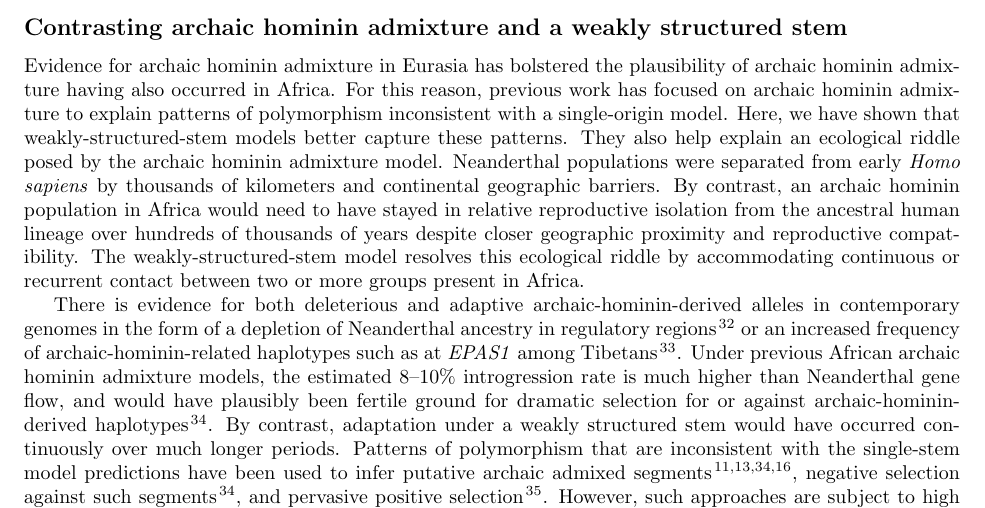
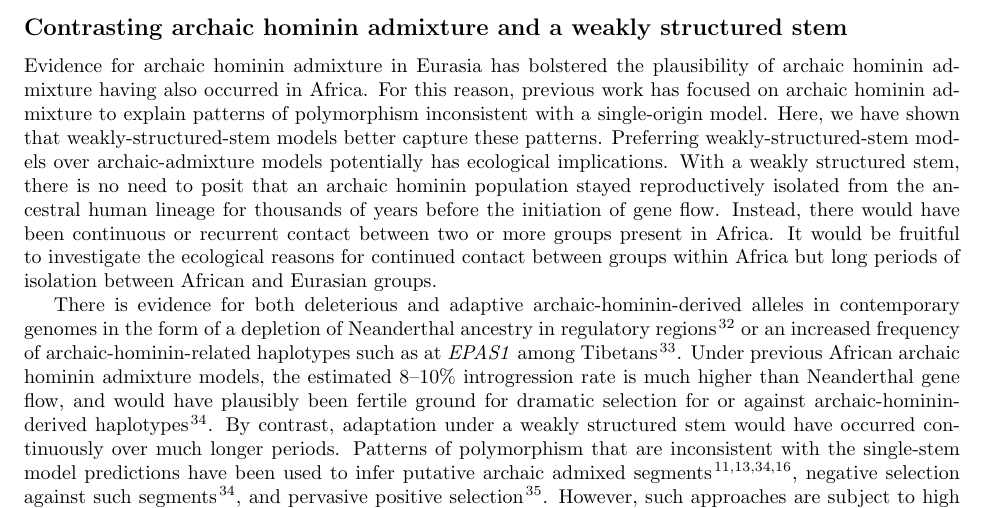
Before and after one commit to apragsdale/african-structure-paper, a LaTeX paper (paper.tex): part of page 10 of 12, cut so that both start at the same text. Compiled offline with pdfLaTeX.

Commit message:
Revised "ecological riddle" paragraph

```diff
--- a/paper.tex
+++ b/paper.tex
@@ -598,17 +598,15 @@ western/central Africa (Table~\ref{tab:migration-rates}).
 Evidence for archaic hominin admixture in Eurasia has bolstered the plausibility of
 archaic hominin admixture having also occurred in Africa. For this reason, previous
 work has focused on archaic hominin admixture to explain patterns of polymorphism
-inconsistent with a single-origin model. Here, we have shown that
-weakly-structured-stem models better capture these patterns.
-They also help explain an
-ecological riddle posed by the archaic hominin admixture model. Neanderthal populations
-were separated from early \emph{Homo sapiens} by thousands of kilometers and
-continental geographic barriers. By contrast, an archaic hominin population in
-Africa would need to have stayed in relative reproductive isolation from the
-ancestral human lineage over hundreds of thousands of years despite closer geographic
-proximity and reproductive compatibility. The weakly-structured-stem model
-resolves this ecological riddle by accommodating continuous or recurrent
-contact between two or more groups present in Africa.
+inconsistent with a single-origin model. Here, we have shown that weakly-structured-stem
+models better capture these patterns. Preferring weakly-structured-stem models over
+archaic-admixture models potentially has ecological implications. With a weakly
+structured stem, there is no need to posit that an archaic hominin population stayed
+reproductively isolated from the ancestral human lineage for thousands of years before
+the initiation of gene flow. Instead, there would have been continuous or recurrent
+contact between two or more groups present in Africa. It would be fruitful to
+investigate the ecological reasons for continued contact between groups within Africa
+but long periods of isolation between African and Eurasian groups.
 
 There is evidence for both deleterious and adaptive archaic-hominin-derived alleles in
 contemporary genomes in the form of a depletion of Neanderthal ancestry in regulatory
```
